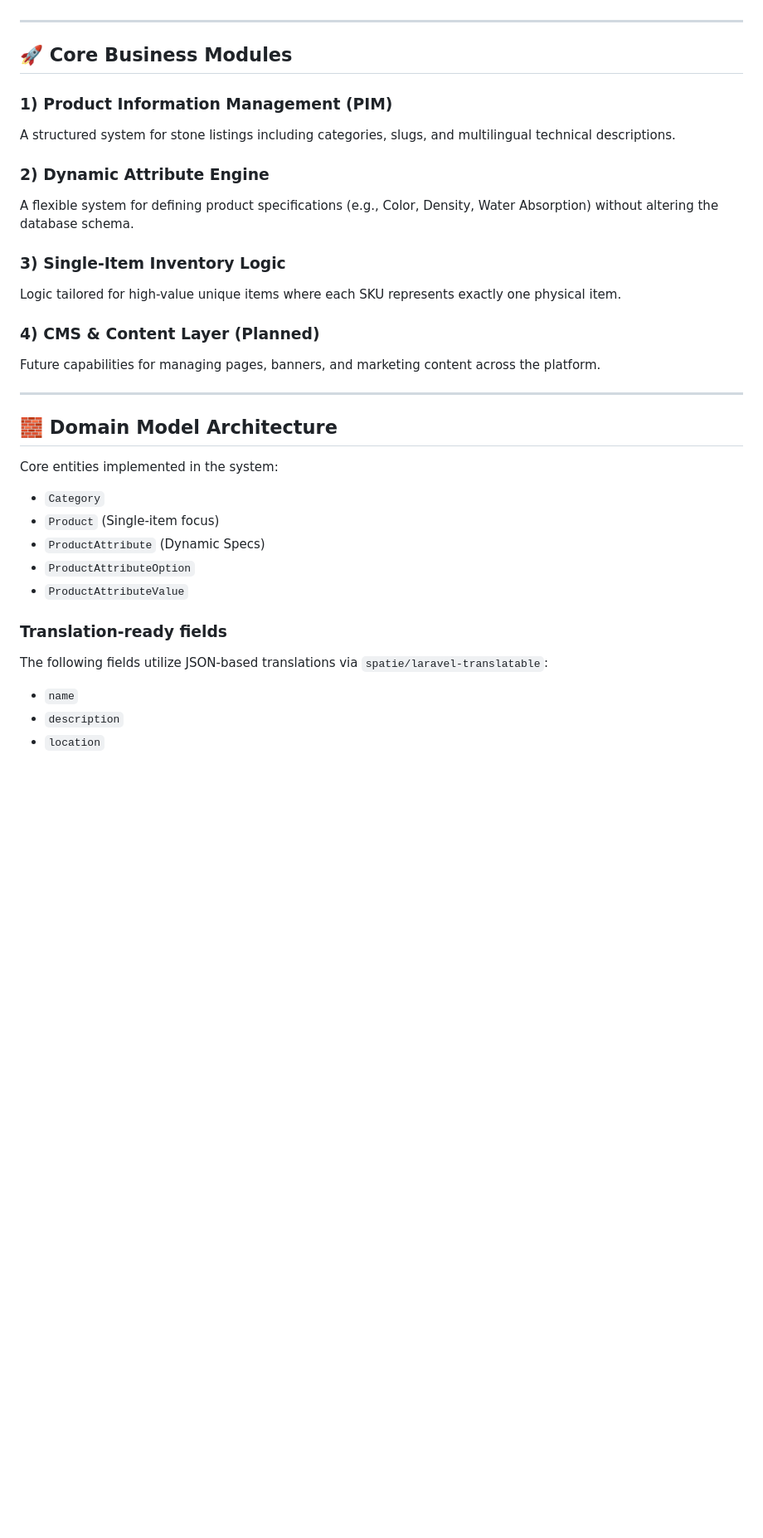
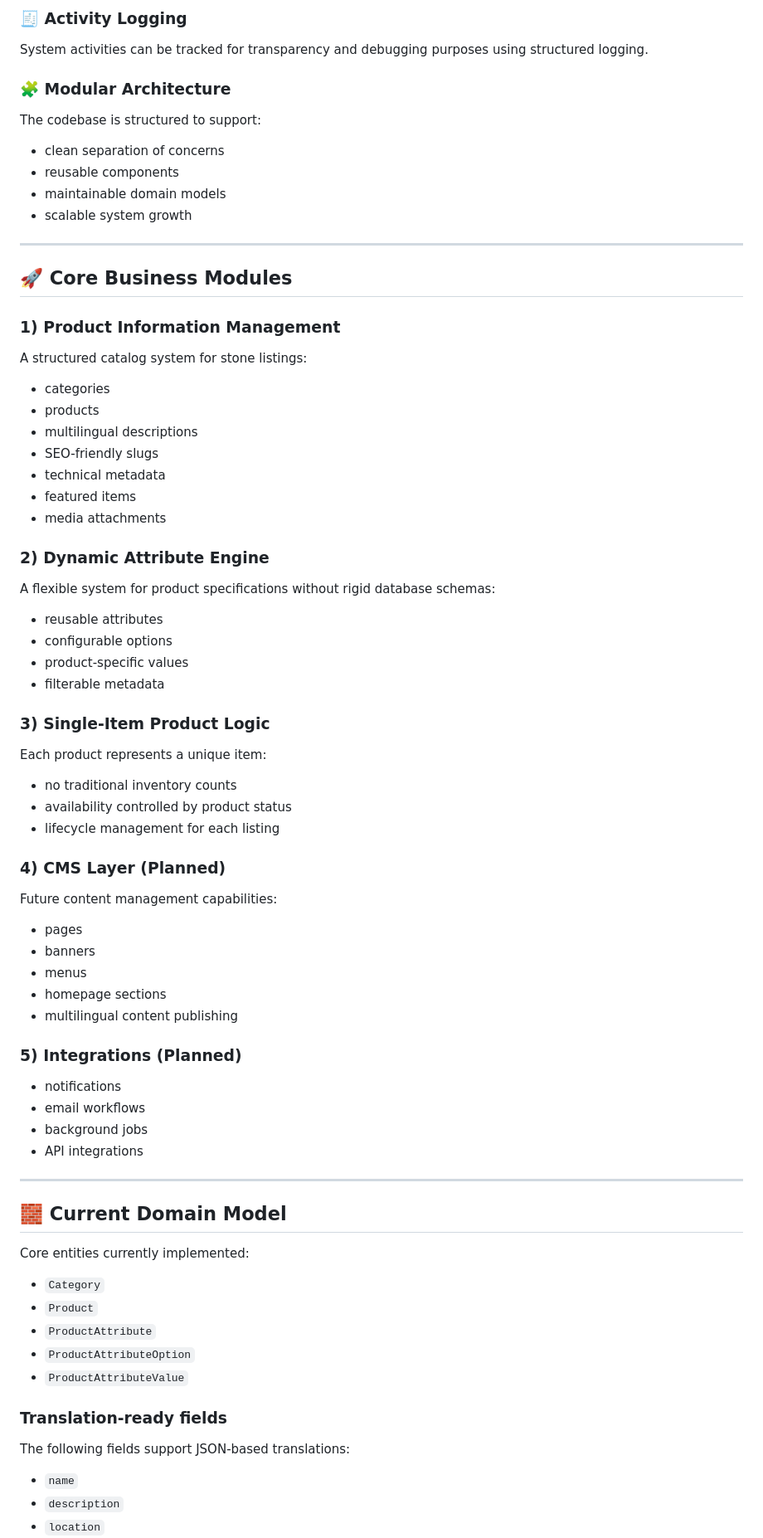
Before and after one commit to NziCode/stone-trading-platform, a Markdown page: README.md, the part around one of its changes. Shown at 83% size. Rendered like a GitHub page; blank space fills up the shorter version.

```diff
--- a/README.md
+++ b/README.md
@@ -78,33 +100,76 @@ Full support for international markets:
+### 🧾 Activity Logging
+System activities can be tracked for transparency and debugging purposes using structured logging.
+
+### 🧩 Modular Architecture
+The codebase is structured to support:
+
+- clean separation of concerns
+- reusable components
+- maintainable domain models
+- scalable system growth
 
 ---
 
 ## 🚀 Core Business Modules
 
-### 1) Product Information Management (PIM)
-A structured system for stone listings including categories, slugs, and multilingual technical descriptions.
+### 1) Product Information Management
+A structured catalog system for stone listings:
+
+- categories
+- products
+- multilingual descriptions
+- SEO-friendly slugs
+- technical metadata
+- featured items
+- media attachments
 
 ### 2) Dynamic Attribute Engine
-A flexible system for defining product specifications (e.g., Color, Density, Water Absorption) without altering the database schema.
+A flexible system for product specifications without rigid database schemas:
 
-### 3) Single-Item Inventory Logic
-Logic tailored for high-value unique items where each SKU represents exactly one physical item.
+- reusable attributes
+- configurable options
+- product-specific values
+- filterable metadata
 
-### 4) CMS & Content Layer (Planned)
-Future capabilities for managing pages, banners, and marketing content across the platform.
+### 3) Single-Item Product Logic
+Each product represents a unique item:
+
+- no traditional inventory counts
+- availability controlled by product status
+- lifecycle management for each listing
+
+### 4) CMS Layer (Planned)
+Future content management capabilities:
+
+- pages
+- banners
+- menus
+- homepage sections
+- multilingual content publishing
+
+### 5) Integrations (Planned)
+
+- notifications
+- email workflows
+- background jobs
+- API integrations
 
 ---
 
-## 🧱 Domain Model Architecture
+## 🧱 Current Domain Model
 
-Core entities implemented in the system:
+Core entities currently implemented:
+
 - `Category`
-- `Product` (Single-item focus)
-- `ProductAttribute` (Dynamic Specs)
+- `Product`
+- `ProductAttribute`
 - `ProductAttributeOption`
 - `ProductAttributeValue`
 
 ### Translation-ready fields
-The following fields utilize JSON-based translations via `spatie/laravel-translatable`:
+
+The following fields support JSON-based translations:
+
 - `name`
 - `description`
 - `location`
```
Also changed, not shown: other parts of README.md (+130 -59 lines).
